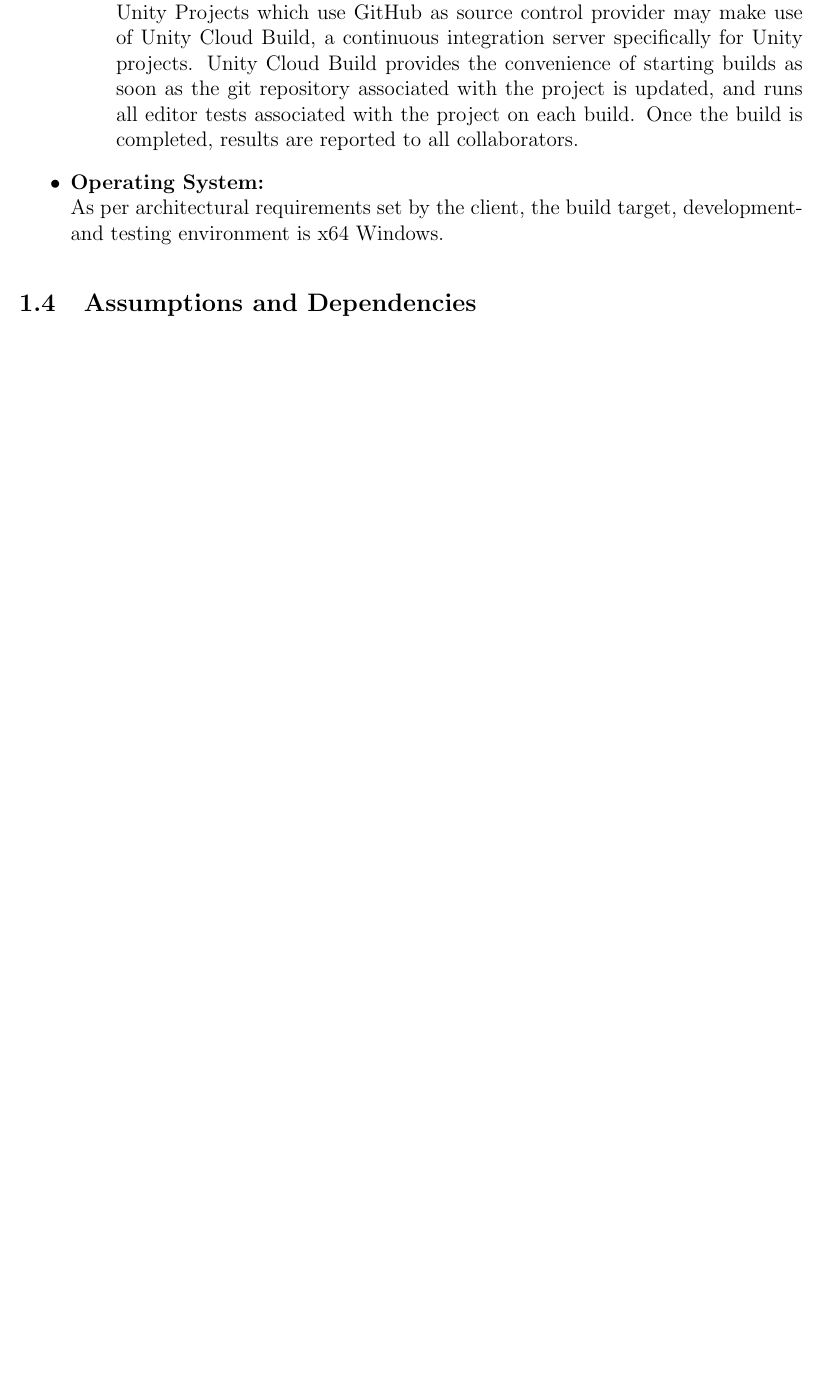
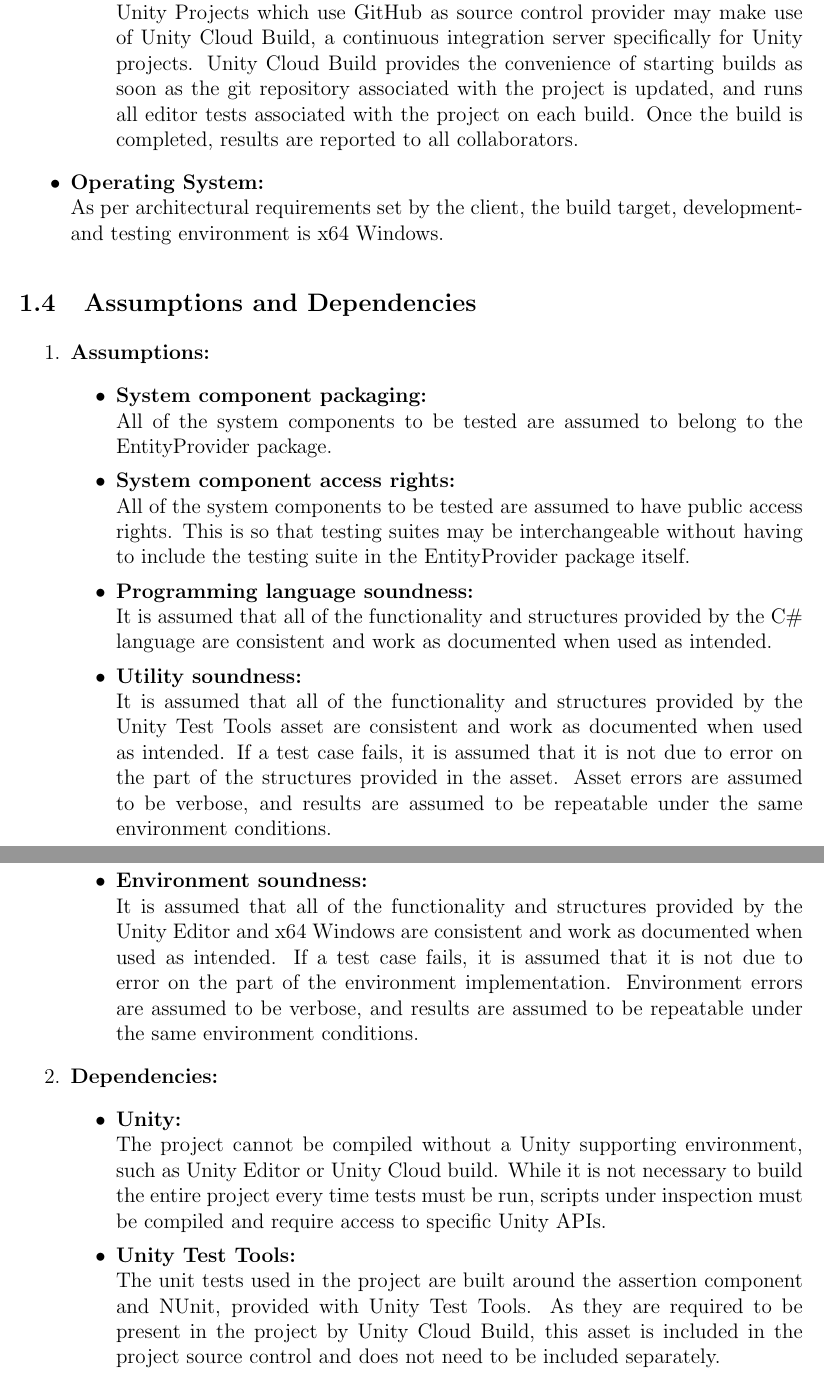
Before and after one commit to Hugo-Meiring/whooshdivision-1, a LaTeX document (Documentation/Testing Document/testingdocument.tex): part of page 4 of 6 before the commit and two parts of pages 4 and 5 of 7 after it, the two joined at a grey line, cut so that both start at the same text, the shorter picture padded with empty space. Compiled offline with pdfLaTeX.

Commit message:
Completed Introduction > Assumptions and Dependencies
A description of the various assumptions that are made during the testing process, as well as project dependencies required.

```diff
--- a/Documentation/Testing Document/testingdocument.tex
+++ b/Documentation/Testing Document/testingdocument.tex
@@ -144,9 +144,31 @@
 		\item \textbf{Operating System:}\\
 		As per architectural requirements set by the client, the build target, development- and testing environment is x64 Windows.
 	\end{itemize}
+
 \subsection{Assumptions and Dependencies}
-
-\newpage
+	\begin{enumerate}
+		\item \textbf{Assumptions:}
+			\begin{itemize}
+				\item \textbf{System component packaging:}\\
+				All of the system components to be tested are assumed to belong to the EntityProvider package.
+				\item \textbf{System component access rights:}\\
+				All of the system components to be tested are assumed to have public access rights. This is so that testing suites may be interchangeable without having to include the testing suite in the EntityProvider package itself.
+				\item \textbf{Programming language soundness:}\\
+				It is assumed that all of the functionality and structures provided by the C\# language are consistent and work as documented when used as intended.
+				\item \textbf{Utility soundness:}\\
+				It is assumed that all of the functionality and structures provided by the Unity Test Tools asset are consistent and work as documented when used as intended. If a test case fails, it is assumed that it is not due to error on the part of the structures provided in the asset. Asset errors are assumed to be verbose, and results are assumed to be repeatable under the same environment conditions.
+				\item \textbf{Environment soundness:}\\
+				It is assumed that all of the functionality and structures provided by the Unity Editor and x64 Windows are consistent and work as documented when used as intended. If a test case fails, it is assumed that it is not due to error on the part of the environment implementation. Environment errors are assumed to be verbose, and results are assumed to be repeatable under the same environment conditions.
+			\end{itemize}
+		\item \textbf{Dependencies:}
+			\begin{itemize}
+				\item \textbf{Unity:}\\
+				The project cannot be compiled without a Unity supporting environment, such as Unity Editor or Unity Cloud build. While it is not necessary to build the entire project every time tests must be run, scripts under inspection must be compiled and require access to specific Unity APIs.
+				\item \textbf{Unity Test Tools:}\\
+				The unit tests used in the project are built around the assertion component and NUnit, provided with Unity Test Tools. As they are required to be present in the project by Unity Cloud Build, this asset is included in the project source control and does not need to be included separately.
+			\end{itemize}
+	\end{enumerate}
+ \newpage
 
 \begin{center}
 	\huge \bfseries Unit Test Plan \\[2cm]
```
